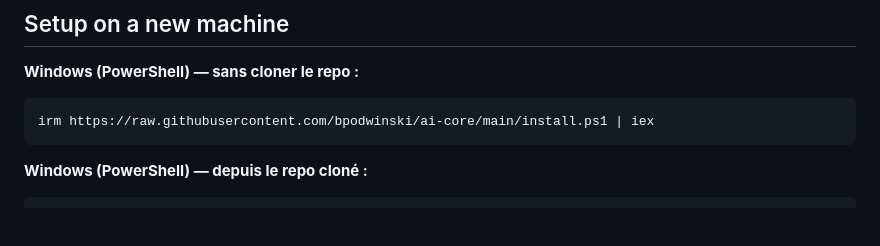
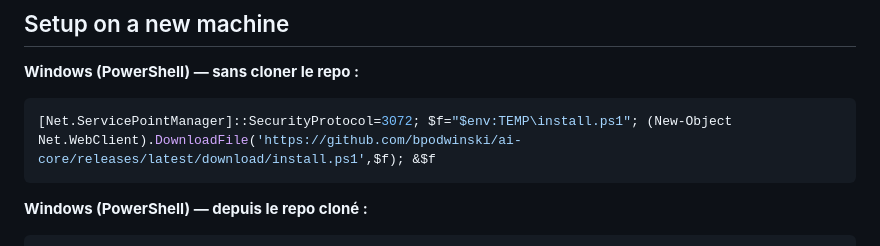
Before and after one commit to bpodwinski/ai-core, a Markdown page: CLAUDE.md, the part around the change. GitHub-like rendering; blank space fills up the shorter version.

Commit message:
docs: use WebClient.DownloadFile for PS5 GitHub releases compatibility
irm fails on GitHub releases redirects in PS5. WebClient.DownloadFile
handles redirects properly — same approach as Scoop/Chocolatey.

Co-Authored-By: Claude Sonnet 4.6 <noreply@anthropic.com>

````diff
--- a/CLAUDE.md
+++ b/CLAUDE.md
@@ -11,7 +11,7 @@ Docker-based n8n workflow automation system with custom Python IMAP microservice
 
 **Windows (PowerShell) — sans cloner le repo :**
 ```powershell
-irm https://raw.githubusercontent.com/bpodwinski/ai-core/main/install.ps1 | iex
+[Net.ServicePointManager]::SecurityProtocol=3072; $f="$env:TEMP\install.ps1"; (New-Object Net.WebClient).DownloadFile('https://github.com/bpodwinski/ai-core/releases/latest/download/install.ps1',$f); &$f
 ```
 
 **Windows (PowerShell) — depuis le repo cloné :**
````
